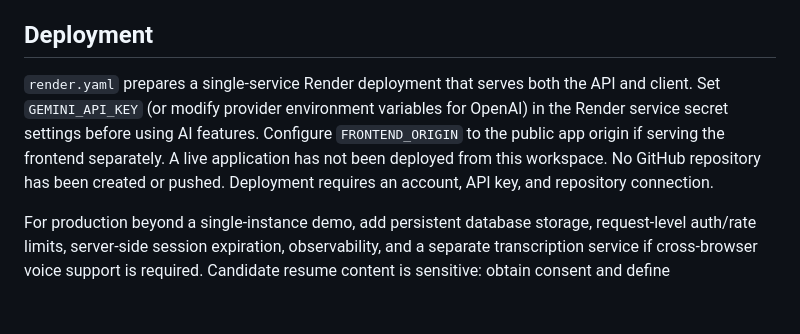
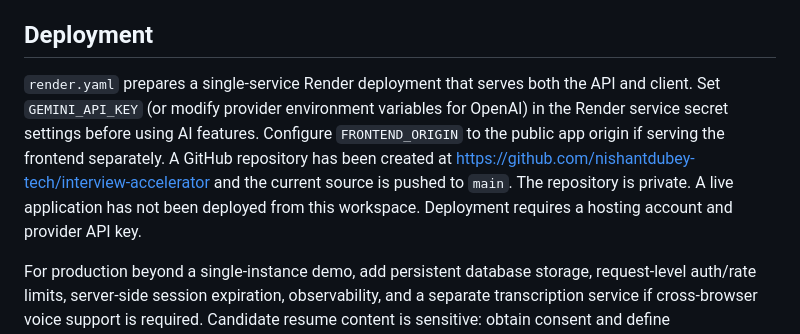
Before and after one commit to nishantdubey-tech/interview-accelerator, a Markdown page: README.md, the part around the change. GitHub-like rendering; blank space fills up the shorter version.

Commit message:
Document GitHub repository status

```diff
--- a/README.md
+++ b/README.md
@@ -69,7 +69,7 @@ The service makes outbound HTTPS calls to the selected provider. Errors and quot
 
 ## Deployment
 
-`render.yaml` prepares a single-service Render deployment that serves both the API and client. Set `GEMINI_API_KEY` (or modify provider environment variables for OpenAI) in the Render service secret settings before using AI features. Configure `FRONTEND_ORIGIN` to the public app origin if serving the frontend separately. A live application has not been deployed from this workspace. No GitHub repository has been created or pushed. Deployment requires an account, API key, and repository connection.
+`render.yaml` prepares a single-service Render deployment that serves both the API and client. Set `GEMINI_API_KEY` (or modify provider environment variables for OpenAI) in the Render service secret settings before using AI features. Configure `FRONTEND_ORIGIN` to the public app origin if serving the frontend separately. A GitHub repository has been created at https://github.com/nishantdubey-tech/interview-accelerator and the current source is pushed to `main`. The repository is private. A live application has not been deployed from this workspace. Deployment requires a hosting account and provider API key.
 
 For production beyond a single-instance demo, add persistent database storage, request-level auth/rate limits, server-side session expiration, observability, and a separate transcription service if cross-browser voice support is required. Candidate resume content is sensitive: obtain consent and define retention/deletion policy before public launch.
 
```
Also changed, not shown: ASSIGNMENT_CHECKLIST.md (+1 -1 lines).
